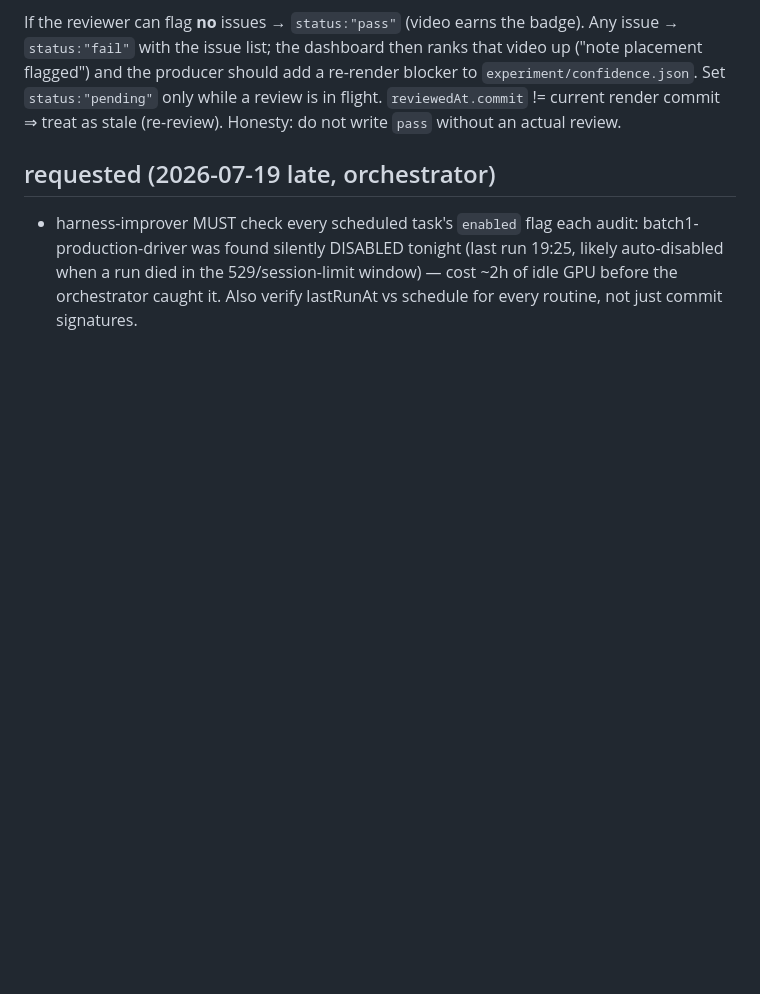
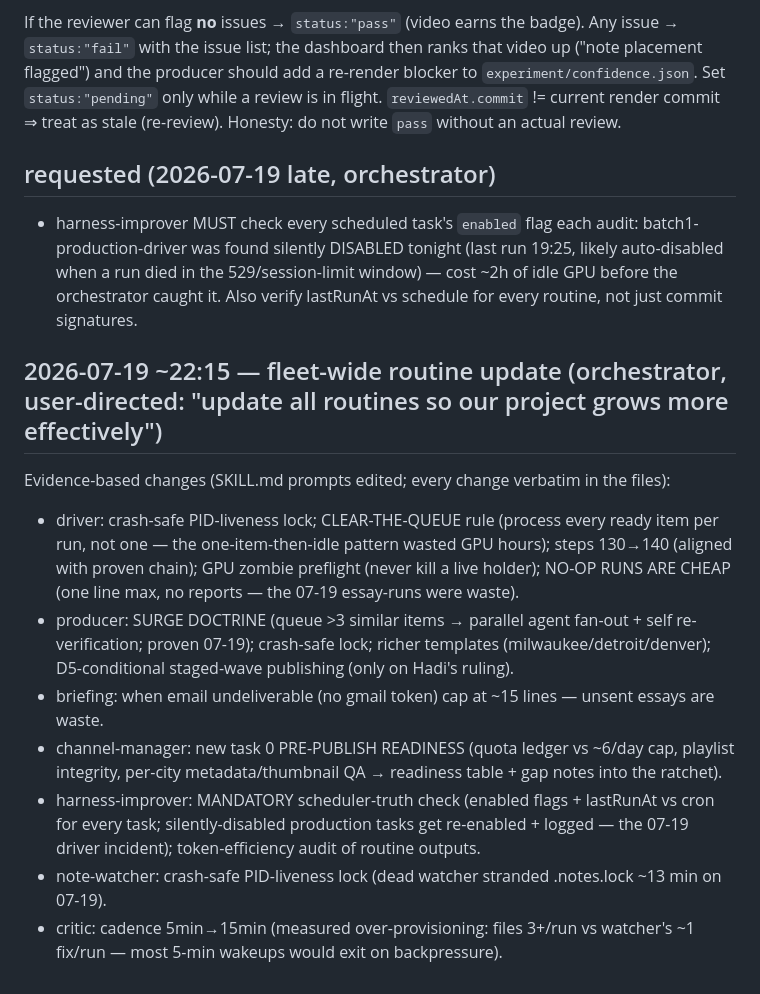
Before and after one commit to hadi-nayebi/crime-cartography, a Markdown page: experiment/HARNESS.md, the part around the change. Rendered like a GitHub page; blank space fills up the shorter version.

Commit message:
harness: fleet-wide routine update — crash-safe locks, clear-the-queue, surge doctrine, scheduler-truth checks, pre-publish readiness, critic 15min
Co-Authored-By: Claude Fable 5 <noreply@anthropic.com>

```diff
--- a/experiment/HARNESS.md
+++ b/experiment/HARNESS.md
@@ -59,3 +59,13 @@ stale (re-review). Honesty: do not write `pass` without an actual review.
 
 ## requested (2026-07-19 late, orchestrator)
 - harness-improver MUST check every scheduled task's `enabled` flag each audit: batch1-production-driver was found silently DISABLED tonight (last run 19:25, likely auto-disabled when a run died in the 529/session-limit window) — cost ~2h of idle GPU before the orchestrator caught it. Also verify lastRunAt vs schedule for every routine, not just commit signatures.
+
+## 2026-07-19 ~22:15 — fleet-wide routine update (orchestrator, user-directed: "update all routines so our project grows more effectively")
+Evidence-based changes (SKILL.md prompts edited; every change verbatim in the files):
+- driver: crash-safe PID-liveness lock; CLEAR-THE-QUEUE rule (process every ready item per run, not one — the one-item-then-idle pattern wasted GPU hours); steps 130→140 (aligned with proven chain); GPU zombie preflight (never kill a live holder); NO-OP RUNS ARE CHEAP (one line max, no reports — the 07-19 essay-runs were waste).
+- producer: SURGE DOCTRINE (queue >3 similar items → parallel agent fan-out + self re-verification; proven 07-19); crash-safe lock; richer templates (milwaukee/detroit/denver); D5-conditional staged-wave publishing (only on Hadi's ruling).
+- briefing: when email undeliverable (no gmail token) cap at ~15 lines — unsent essays are waste.
+- channel-manager: new task 0 PRE-PUBLISH READINESS (quota ledger vs ~6/day cap, playlist integrity, per-city metadata/thumbnail QA → readiness table + gap notes into the ratchet).
+- harness-improver: MANDATORY scheduler-truth check (enabled flags + lastRunAt vs cron for every task; silently-disabled production tasks get re-enabled + logged — the 07-19 driver incident); token-efficiency audit of routine outputs.
+- note-watcher: crash-safe PID-liveness lock (dead watcher stranded .notes.lock ~13 min on 07-19).
+- critic: cadence 5min→15min (measured over-provisioning: files 3+/run vs watcher's ~1 fix/run — most 5-min wakeups would exit on backpressure).
```
